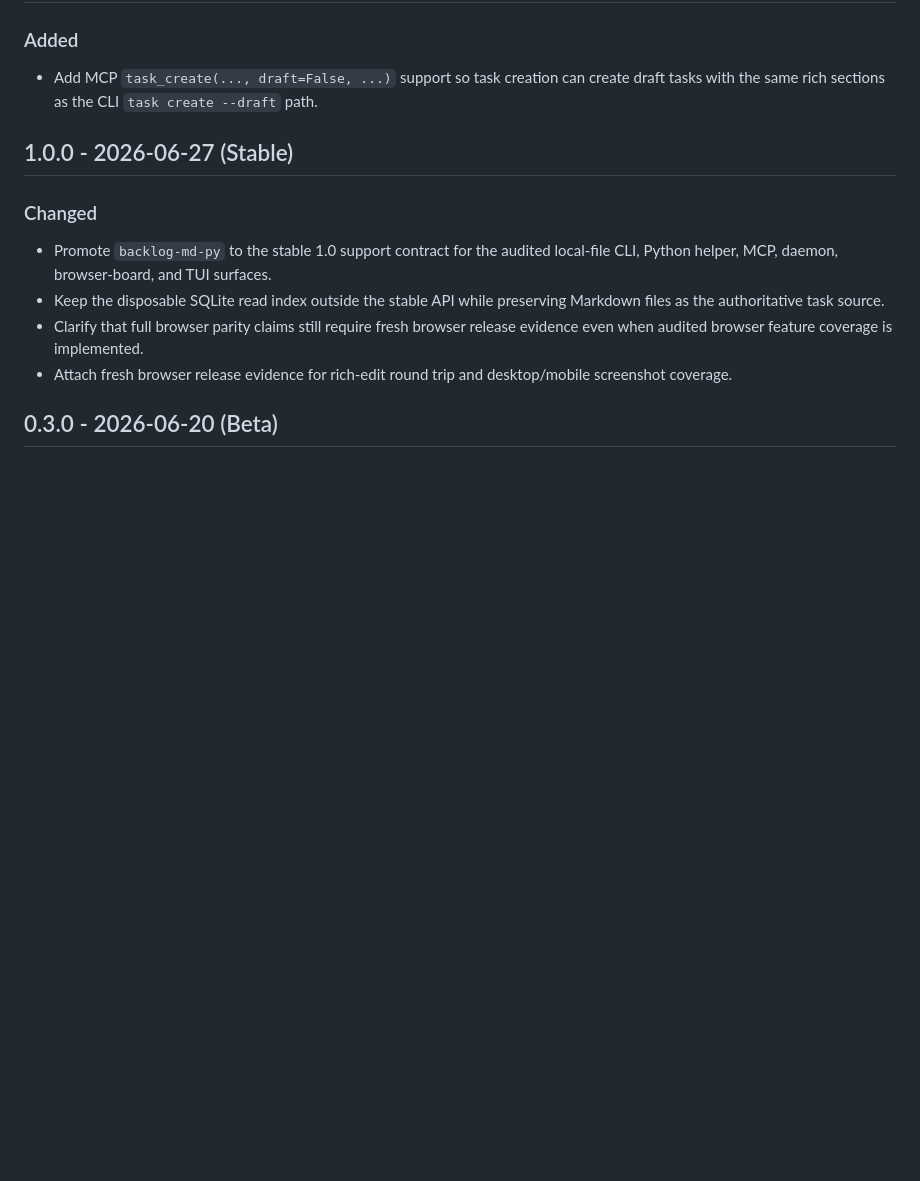
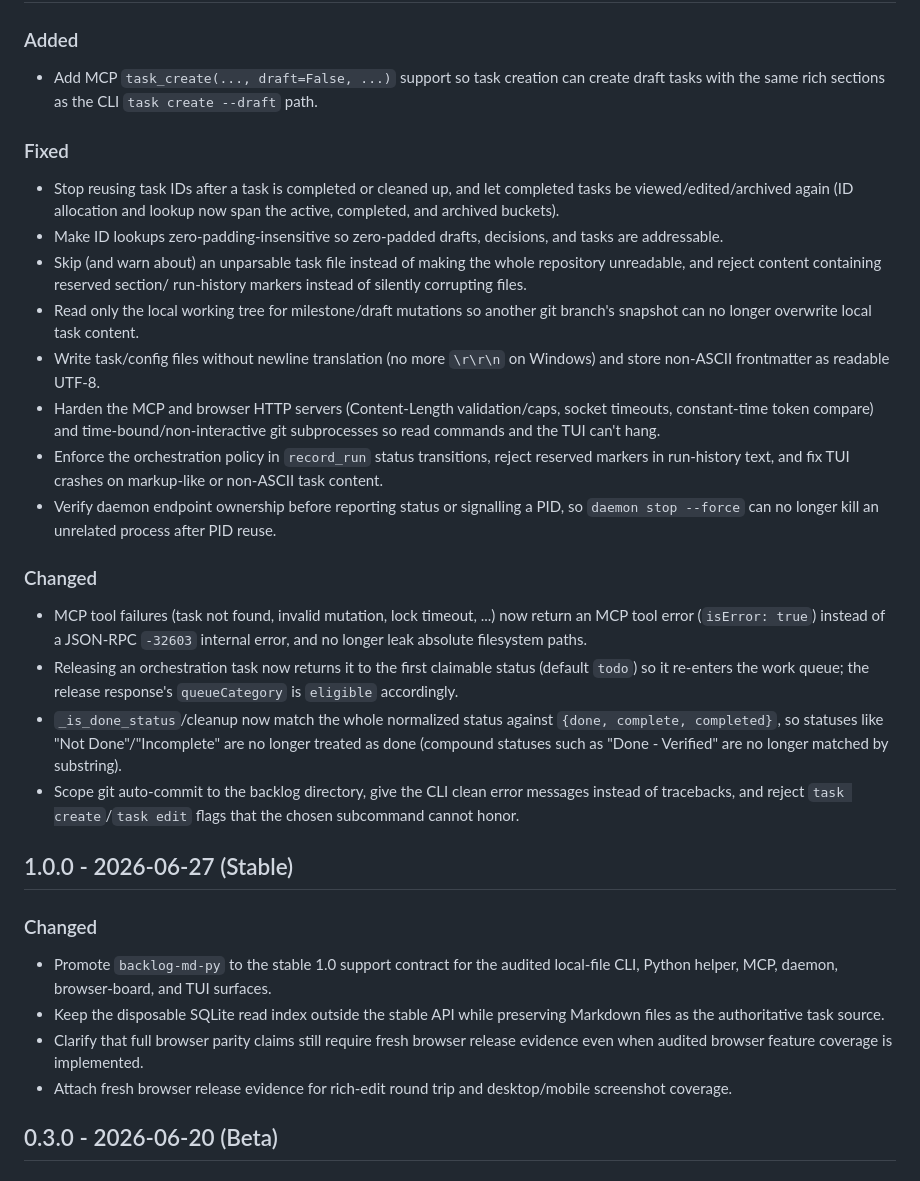
Before and after one commit to rmusser01/backlog-md-py, a Markdown page: CHANGELOG.md, the part around the change. GitHub-like rendering; blank space fills up the shorter version.

Commit message:
docs: changelog entries for the data-loss/correctness fixes
Document the notable behavior/contract changes (MCP isError mapping, release
returning tasks to a claimable status, whole-status done matching) plus the
headline data-loss fixes, per code review.

Co-Authored-By: Claude Fable 5 <noreply@anthropic.com>

```diff
--- a/CHANGELOG.md
+++ b/CHANGELOG.md
@@ -7,6 +7,46 @@
 - Add MCP `task_create(..., draft=False, ...)` support so task creation can
   create draft tasks with the same rich sections as the CLI `task create --draft`
   path.
+
+### Fixed
+
+- Stop reusing task IDs after a task is completed or cleaned up, and let
+  completed tasks be viewed/edited/archived again (ID allocation and lookup now
+  span the active, completed, and archived buckets).
+- Make ID lookups zero-padding-insensitive so zero-padded drafts, decisions,
+  and tasks are addressable.
+- Skip (and warn about) an unparsable task file instead of making the whole
+  repository unreadable, and reject content containing reserved section/
+  run-history markers instead of silently corrupting files.
+- Read only the local working tree for milestone/draft mutations so another git
+  branch's snapshot can no longer overwrite local task content.
+- Write task/config files without newline translation (no more `\r\r\n` on
+  Windows) and store non-ASCII frontmatter as readable UTF-8.
+- Harden the MCP and browser HTTP servers (Content-Length validation/caps,
+  socket timeouts, constant-time token compare) and time-bound/non-interactive
+  git subprocesses so read commands and the TUI can't hang.
+- Enforce the orchestration policy in `record_run` status transitions, reject
+  reserved markers in run-history text, and fix TUI crashes on markup-like or
+  non-ASCII task content.
+- Verify daemon endpoint ownership before reporting status or signalling a PID,
+  so `daemon stop --force` can no longer kill an unrelated process after PID
+  reuse.
+
+### Changed
+
+- MCP tool failures (task not found, invalid mutation, lock timeout, ...) now
+  return an MCP tool error (`isError: true`) instead of a JSON-RPC `-32603`
+  internal error, and no longer leak absolute filesystem paths.
+- Releasing an orchestration task now returns it to the first claimable status
+  (default `todo`) so it re-enters the work queue; the release response's
+  `queueCategory` is `eligible` accordingly.
+- `_is_done_status`/cleanup now match the whole normalized status against
+  `{done, complete, completed}`, so statuses like "Not Done"/"Incomplete" are
+  no longer treated as done (compound statuses such as "Done - Verified" are no
+  longer matched by substring).
+- Scope git auto-commit to the backlog directory, give the CLI clean error
+  messages instead of tracebacks, and reject `task create`/`task edit` flags
+  that the chosen subcommand cannot honor.
 
 ## 1.0.0 - 2026-06-27 (Stable)
 
```
